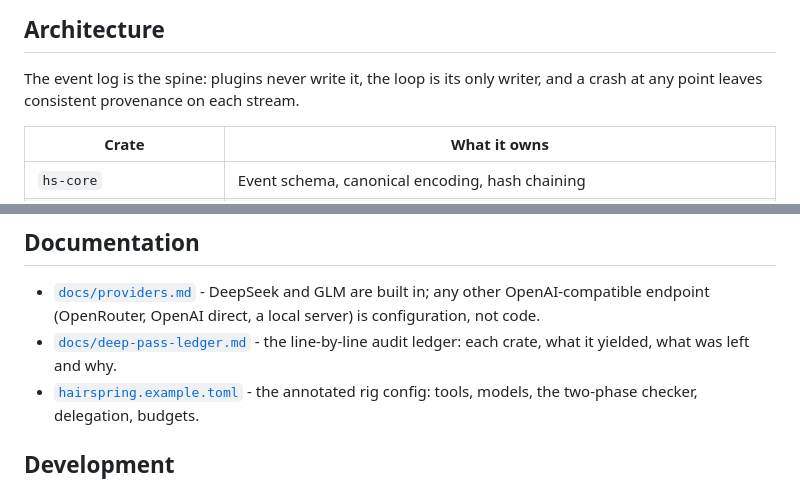
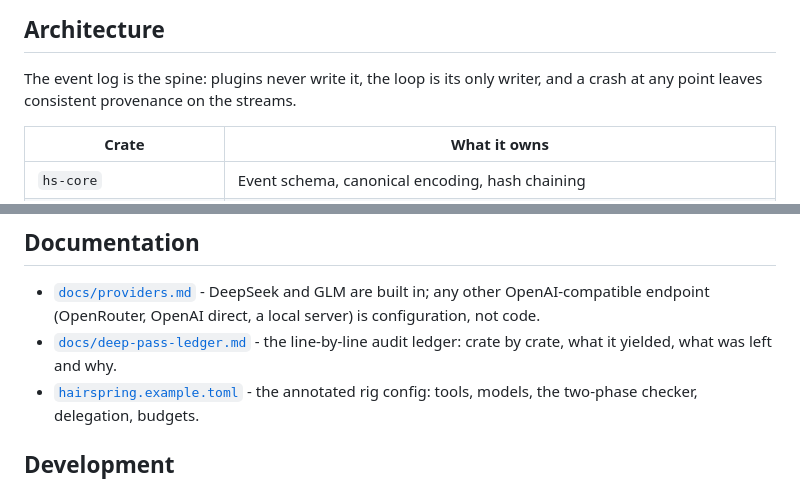
Before and after one commit to tensorbend-instinct/hairspring, a Markdown page: README.md, 2 parts joined by grey strips. GitHub-like rendering.

```diff
--- a/README.md
+++ b/README.md
@@ -124,7 +121,7 @@ for a plugin's dying words.
 
 The event log is the spine: plugins never write it, the loop is its
 only writer, and a crash at any point leaves consistent provenance on
-each stream.
+the streams.
 
 | Crate | What it owns |
 |-------|--------------|
@@ -143,7 +140,7 @@ each stream.
 ## Documentation
 
 - [`docs/providers.md`](docs/providers.md) - DeepSeek and GLM are built in; any other OpenAI-compatible endpoint (OpenRouter, OpenAI direct, a local server) is configuration, not code.
-- [`docs/deep-pass-ledger.md`](docs/deep-pass-ledger.md) - the line-by-line audit ledger: each crate, what it yielded, what was left and why.
+- [`docs/deep-pass-ledger.md`](docs/deep-pass-ledger.md) - the line-by-line audit ledger: crate by crate, what it yielded, what was left and why.
 - [`hairspring.example.toml`](hairspring.example.toml) - the annotated rig config: tools, models, the two-phase checker, delegation, budgets.
 
 ## Development
```
Also changed, not shown: other parts of README.md (+15 -18 lines), docs/assets/system.png, 2 other files.
